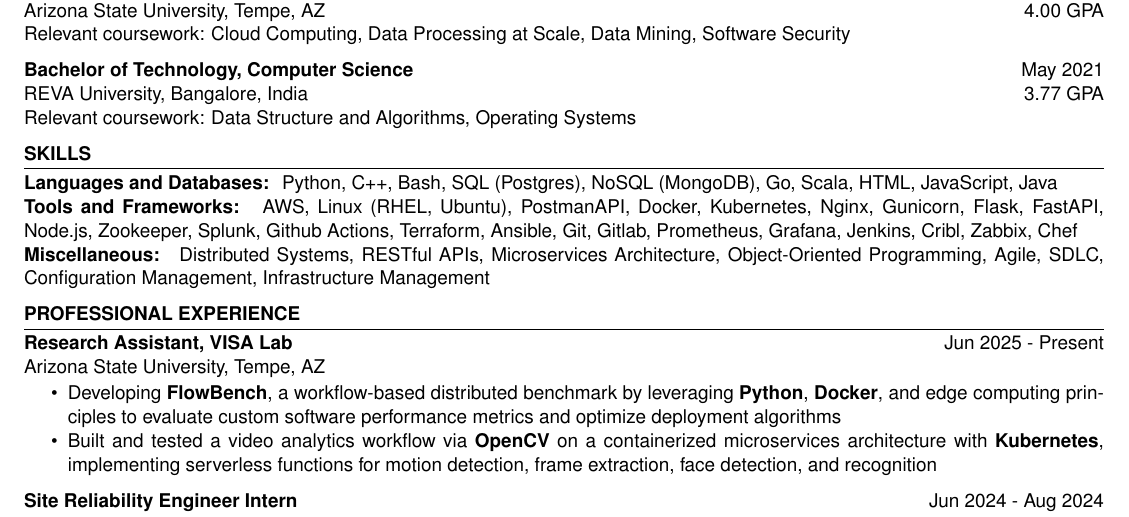
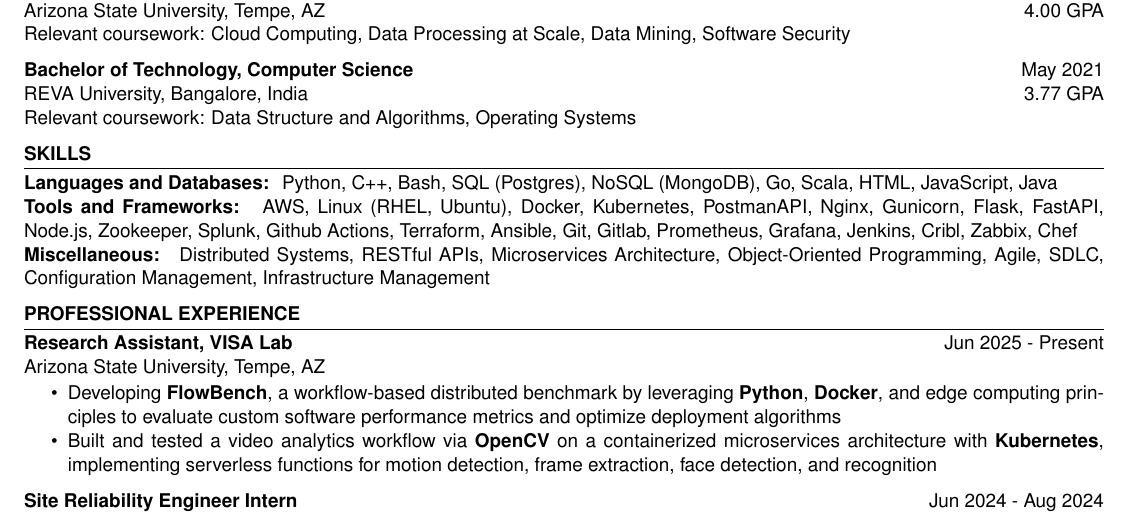
Before and after one commit to Ajtambad/Resume, a LaTeX CV (DevOps/DevOps.tex): part of the page, cut so that both start at the same text. Compiled offline with pdfLaTeX.

Commit message:
Put Docker and Kubernetes earlier in the order, and added a Java specific resume to the mix

```diff
--- a/DevOps/DevOps.tex
+++ b/DevOps/DevOps.tex
@@ -46,7 +46,7 @@
     ] \\
     \skillItem[
         category={Tools and Frameworks},
-        skills={AWS, Linux (RHEL, Ubuntu), PostmanAPI, Docker, Kubernetes, Nginx, Gunicorn, Flask, FastAPI, Node.js, Zookeeper, Splunk, Github Actions, Terraform, Ansible, Git, Gitlab, Prometheus, Grafana, Jenkins, Cribl, Zabbix, Chef}
+        skills={AWS, Linux (RHEL, Ubuntu), Docker, Kubernetes, PostmanAPI, Nginx, Gunicorn, Flask, FastAPI, Node.js, Zookeeper, Splunk, Github Actions, Terraform, Ansible, Git, Gitlab, Prometheus, Grafana, Jenkins, Cribl, Zabbix, Chef}
     ] \\
     \skillItem[
         category={Miscellaneous},
```
Also changed, not shown: Amogh_Tambad_Resume.pdf (added).
